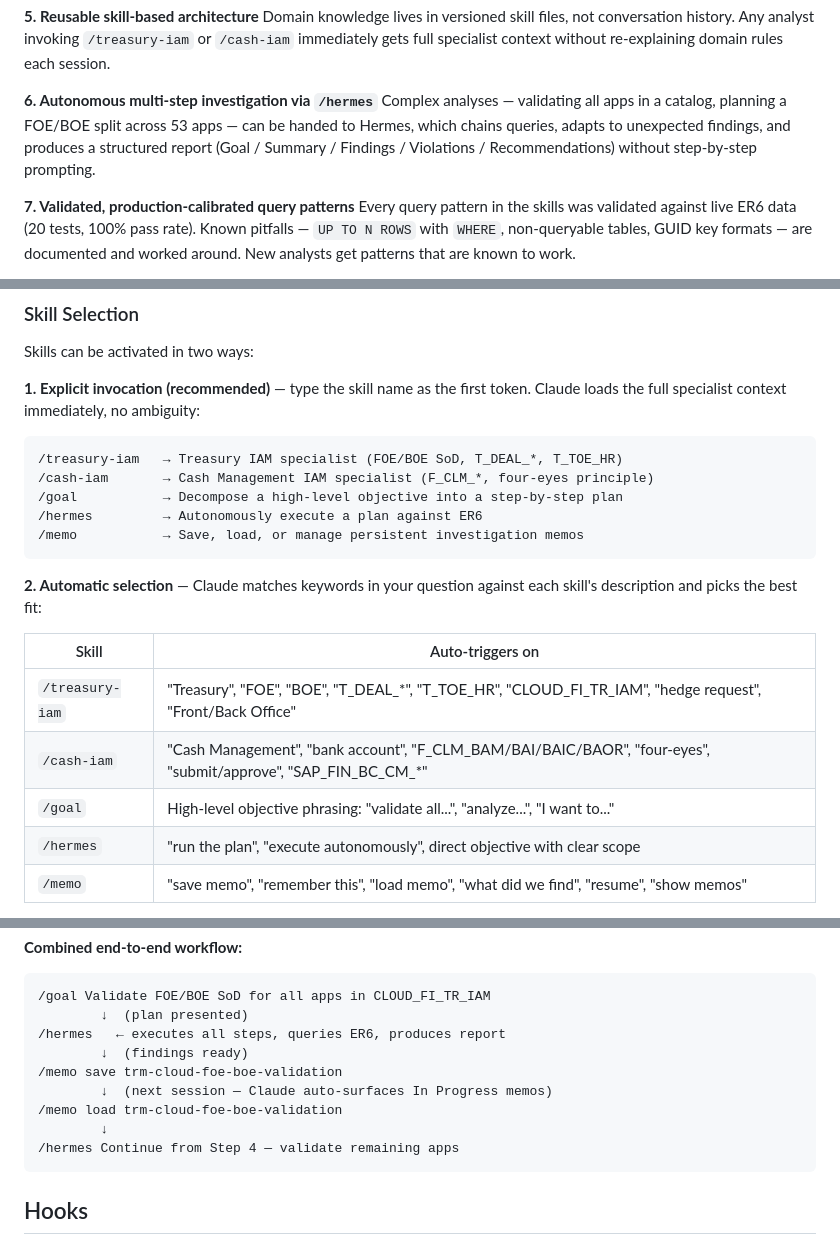
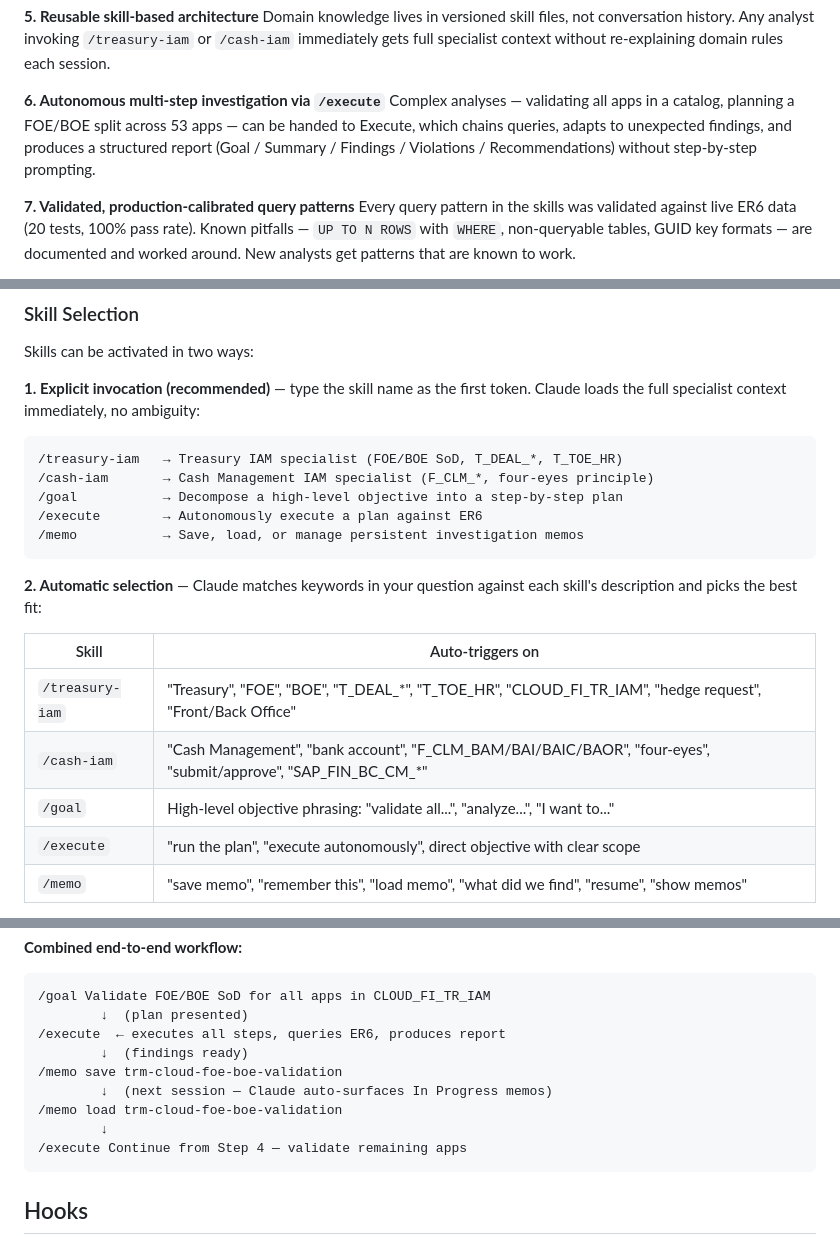
Before and after one commit to i015289/IAM-Assistant, a Markdown page: README.md, 3 parts joined by grey strips. Rendered like a GitHub page.

````diff
--- a/README.md
+++ b/README.md
@@ -23,8 +26,8 @@ Three hooks enforce correctness without manual effort: memo writes are blocked i
 **5. Reusable skill-based architecture**
 Domain knowledge lives in versioned skill files, not conversation history. Any analyst invoking `/treasury-iam` or `/cash-iam` immediately gets full specialist context without re-explaining domain rules each session.
 
-**6. Autonomous multi-step investigation via `/hermes`**
-Complex analyses — validating all apps in a catalog, planning a FOE/BOE split across 53 apps — can be handed to Hermes, which chains queries, adapts to unexpected findings, and produces a structured report (Goal / Summary / Findings / Violations / Recommendations) without step-by-step prompting.
+**6. Autonomous multi-step investigation via `/execute`**
+Complex analyses — validating all apps in a catalog, planning a FOE/BOE split across 53 apps — can be handed to Execute, which chains queries, adapts to unexpected findings, and produces a structured report (Goal / Summary / Findings / Violations / Recommendations) without step-by-step prompting.
 
 **7. Validated, production-calibrated query patterns**
 Every query pattern in the skills was validated against live ER6 data (20 tests, 100% pass rate). Known pitfalls — `UP TO N ROWS` with `WHERE`, non-queryable tables, GUID key formats — are documented and worked around. New analysts get patterns that are known to work.
@@ -278,7 +277,7 @@ Skills can be activated in two ways:
 /treasury-iam   → Treasury IAM specialist (FOE/BOE SoD, T_DEAL_*, T_TOE_HR)
 /cash-iam       → Cash Management IAM specialist (F_CLM_*, four-eyes principle)
 /goal           → Decompose a high-level objective into a step-by-step plan
-/hermes         → Autonomously execute a plan against ER6
+/execute        → Autonomously execute a plan against ER6
 /memo           → Save, load, or manage persistent investigation memos
 ```
 
@@ -289,7 +288,7 @@ Skills can be activated in two ways:
 | `/treasury-iam` | "Treasury", "FOE", "BOE", "T_DEAL_*", "T_TOE_HR", "CLOUD_FI_TR_IAM", "hedge request", "Front/Back Office" |
 | `/cash-iam` | "Cash Management", "bank account", "F_CLM_BAM/BAI/BAIC/BAOR", "four-eyes", "submit/approve", "SAP_FIN_BC_CM_*" |
 | `/goal` | High-level objective phrasing: "validate all...", "analyze...", "I want to..." |
-| `/hermes` | "run the plan", "execute autonomously", direct objective with clear scope |
+| `/execute` | "run the plan", "execute autonomously", direct objective with clear scope |
 | `/memo` | "save memo", "remember this", "load memo", "what did we find", "resume", "show memos" |
 
 **When automatic selection may fail:** Vague questions without domain keywords — e.g. *"check the auth objects for this app"* — may not trigger any skill. Claude will answer from general knowledge instead of the specialist context. Fix this by either using explicit invocation or adding domain keywords (app ID, auth object name, catalog ID) to your question.
@@ -442,13 +441,13 @@ At session start, Claude automatically checks `INDEX.md` and surfaces any in-pro
 ```
 /goal Validate FOE/BOE SoD for all apps in CLOUD_FI_TR_IAM
         ↓  (plan presented)
-/hermes   ← executes all steps, queries ER6, produces report
+/execute  ← executes all steps, queries ER6, produces report
         ↓  (findings ready)
 /memo save trm-cloud-foe-boe-validation
         ↓  (next session — Claude auto-surfaces In Progress memos)
 /memo load trm-cloud-foe-boe-validation
         ↓
-/hermes Continue from Step 4 — validate remaining apps
+/execute Continue from Step 4 — validate remaining apps
 ```
 
 ## Hooks
````
Also changed, not shown: other parts of README.md (+94 -21 lines).
